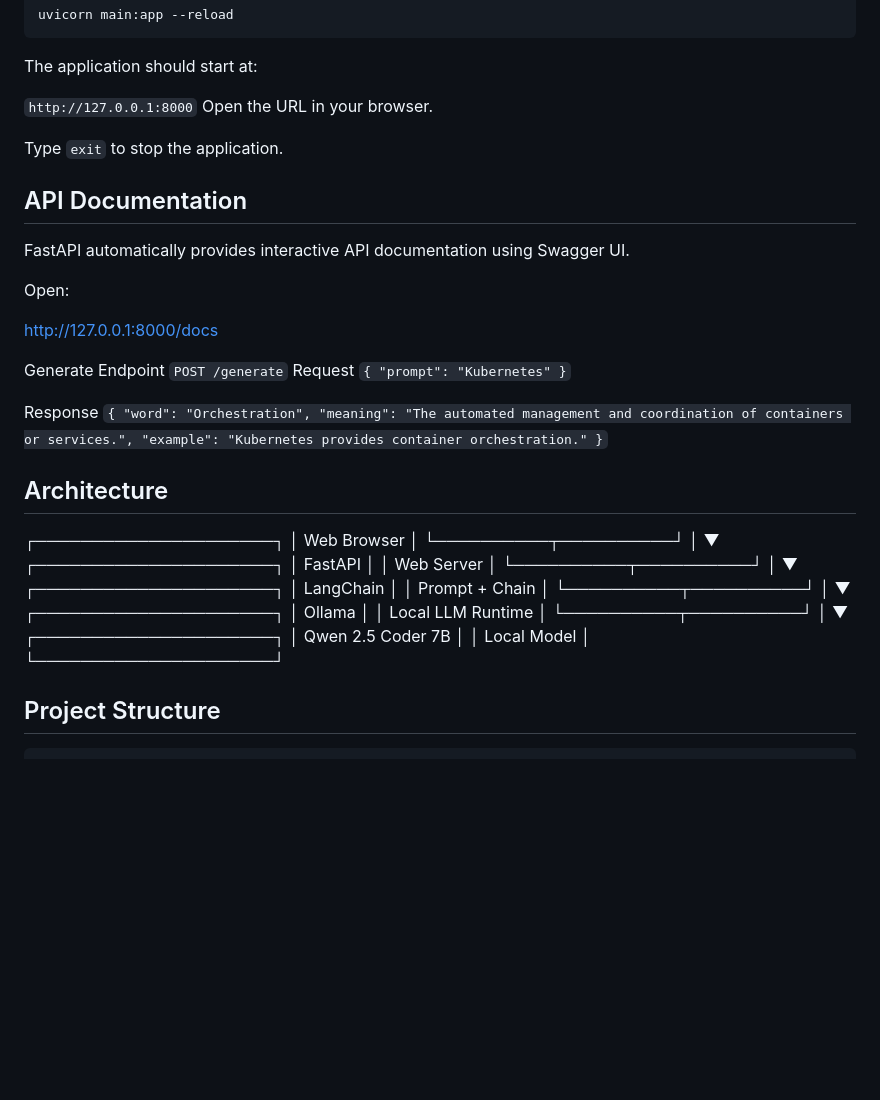
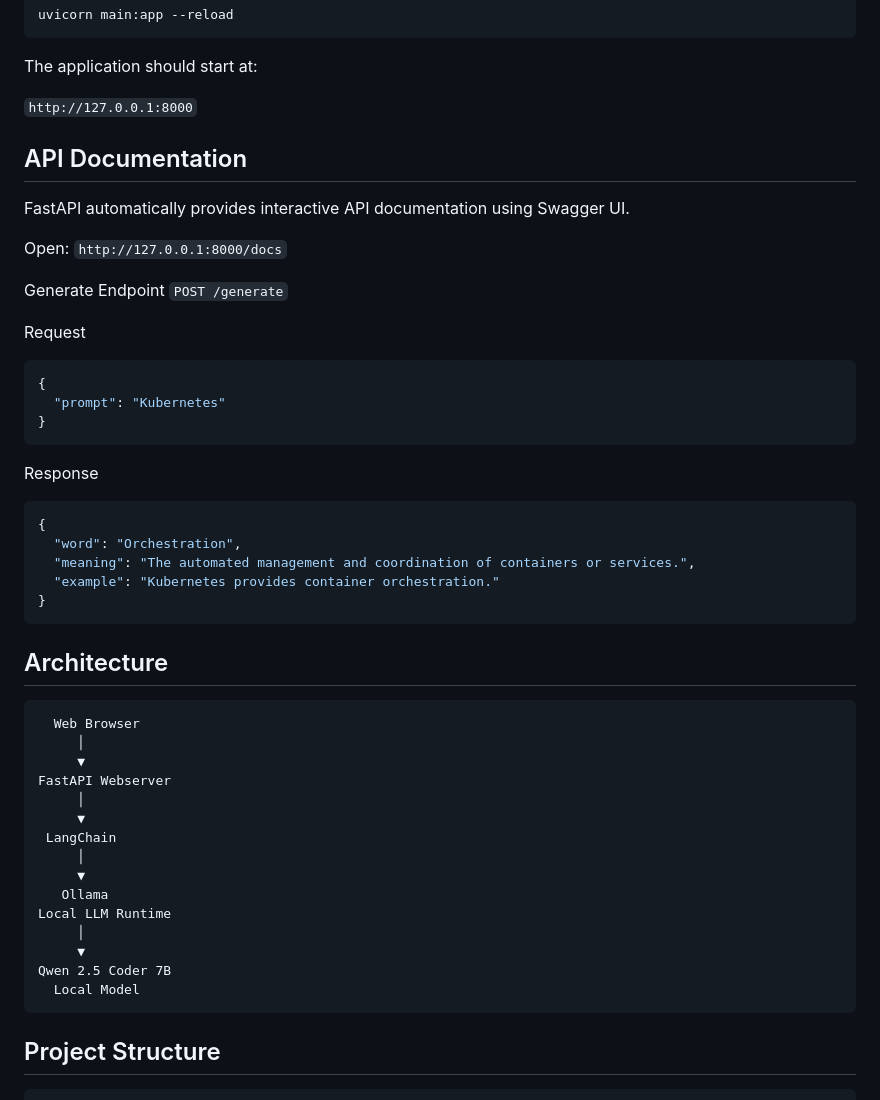
Before and after one commit to ShaunGautham/langchain-related-word-generator, a Markdown page: README.md, the part around one of its changes. Drawn GitHub-style; blank space fills up the shorter version.

````diff
--- a/README.md
+++ b/README.md
@@ -107,61 +108,52 @@ uvicorn main:app --reload
 The application should start at:
 
 `http://127.0.0.1:8000`
-Open the URL in your browser.
-
-Type `exit` to stop the application.
 
 ## API Documentation
 
 FastAPI automatically provides interactive API documentation using Swagger UI.
 
 Open:
-
-http://127.0.0.1:8000/docs
+`http://127.0.0.1:8000/docs`
 
 Generate Endpoint
 `POST /generate`
+
 Request
-`{
+```bash
+{
   "prompt": "Kubernetes"
-}`
+}
+```
 
 Response
-`{
+```bash
+{
   "word": "Orchestration",
   "meaning": "The automated management and coordination of containers or services.",
   "example": "Kubernetes provides container orchestration."
-}`
+}
+```
 
 ## Architecture
 
-┌─────────────────────┐
-│     Web Browser     │
-└──────────┬──────────┘
-           │
-           ▼
-┌─────────────────────┐
-│       FastAPI       │
-│     Web Server      │
-└──────────┬──────────┘
-           │
-           ▼
-┌─────────────────────┐
-│      LangChain      │
-│    Prompt + Chain   │
-└──────────┬──────────┘
-           │
-           ▼
-┌─────────────────────┐
-│       Ollama        │
-│   Local LLM Runtime │
-└──────────┬──────────┘
-           │
-           ▼
-┌─────────────────────┐
-│  Qwen 2.5 Coder 7B  │
-│     Local Model     │
-└─────────────────────┘
+```text
+  Web Browser
+     │
+     ▼
+FastAPI Webserver
+     │
+     ▼
+ LangChain
+     │
+     ▼
+   Ollama
+Local LLM Runtime
+     │
+     ▼
+Qwen 2.5 Coder 7B
+  Local Model
+```
 
 ## Project Structure
 
````
Also changed, not shown: other parts of README.md (+1 -0 lines).
